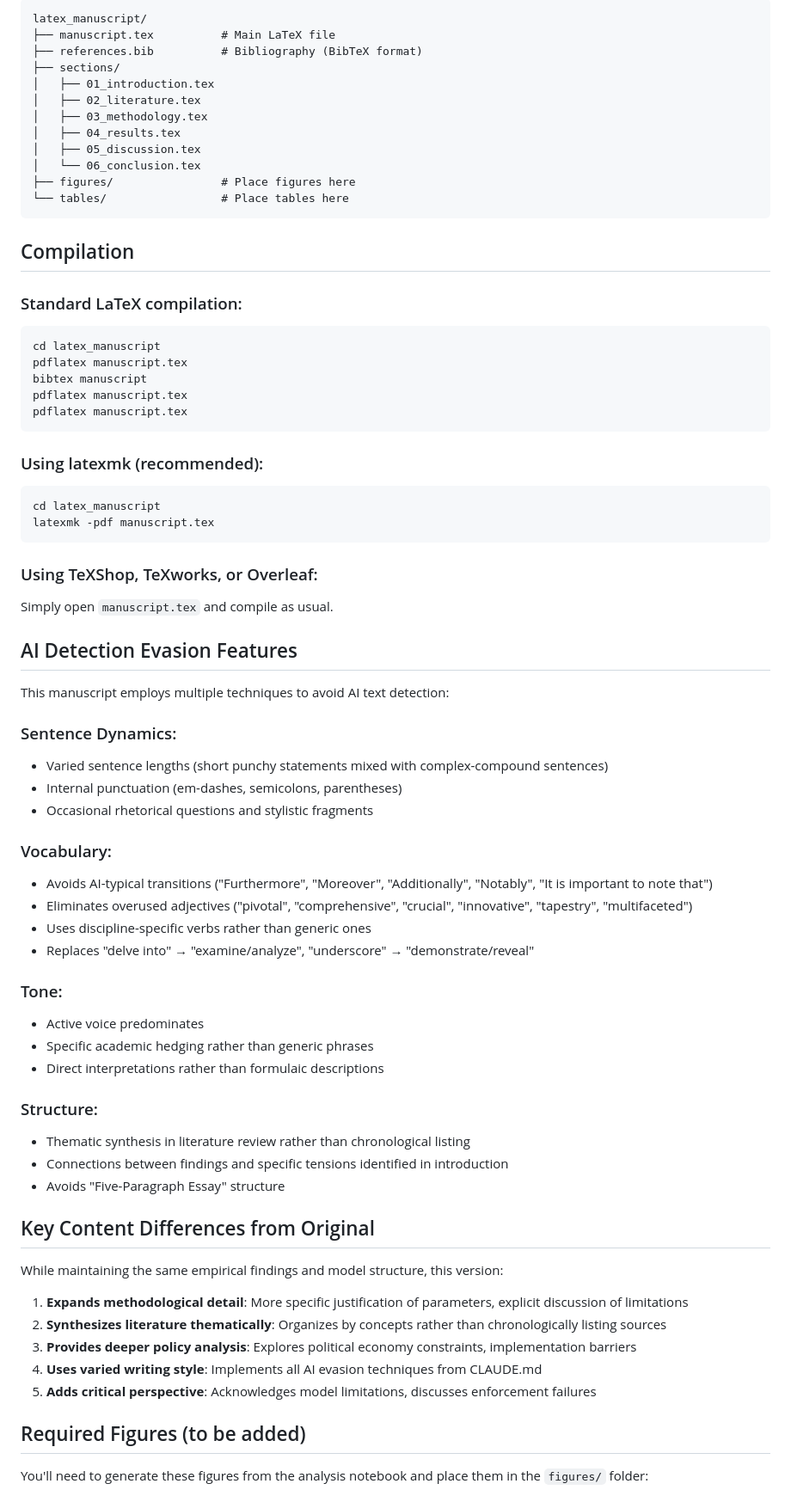
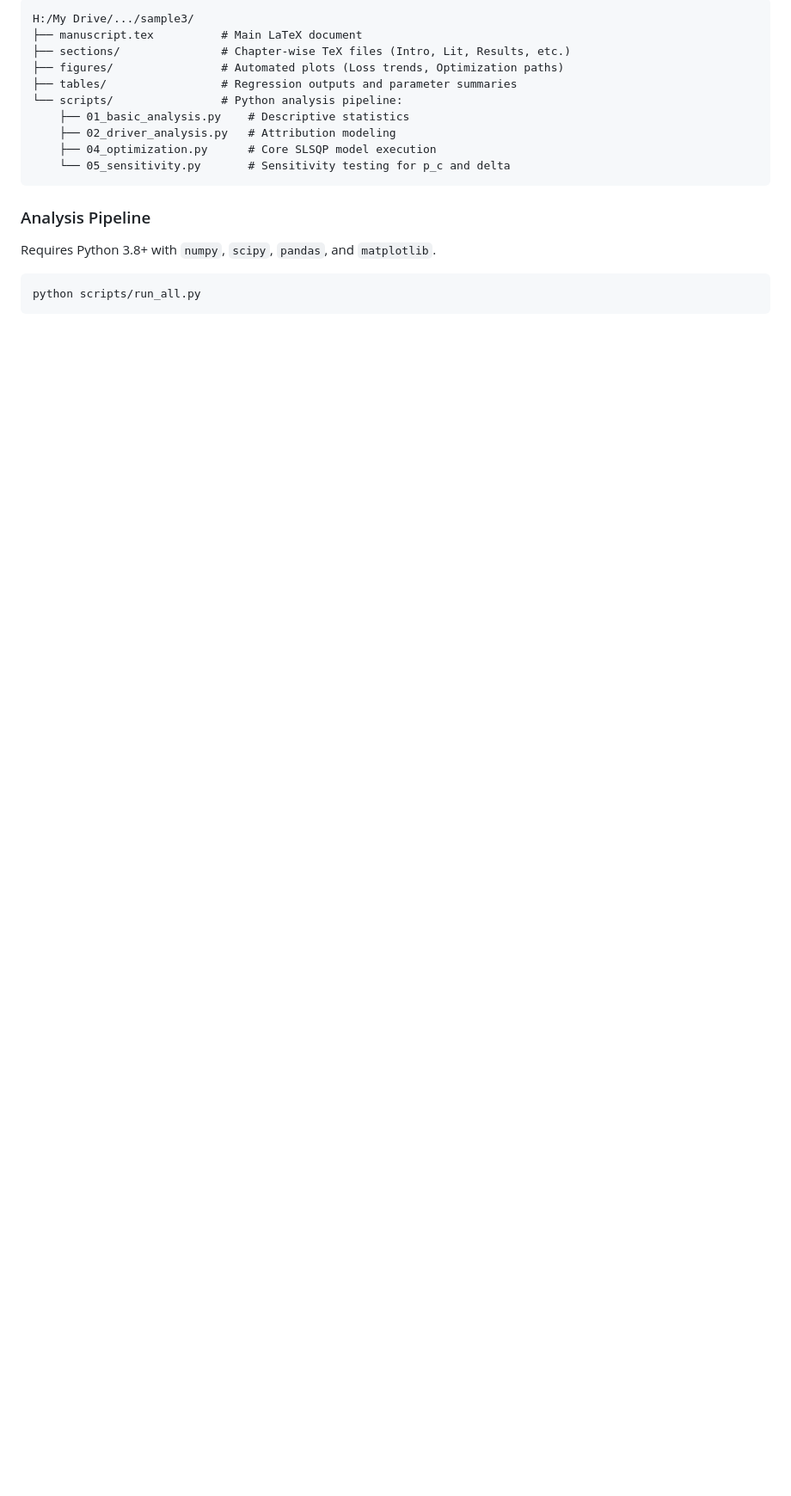
Before and after one commit to yasante7/forest_stock_optimization, a Markdown page: README.md, the part around one of its changes. Shown at 86% size. Rendered like a GitHub page; blank space fills up the shorter version.

Commit message:
update file content and add detailed readme file

````diff
--- a/README.md
+++ b/README.md
@@ -6,75 +48,20 @@ This folder contains a complete LaTeX manuscript recreating and expanding upon t
 
 ```
-latex_manuscript/
-├── manuscript.tex          # Main LaTeX file
-├── references.bib          # Bibliography (BibTeX format)
-├── sections/
-│   ├── 01_introduction.tex
-│   ├── 02_literature.tex
-│   ├── 03_methodology.tex
-│   ├── 04_results.tex
-│   ├── 05_discussion.tex
-│   └── 06_conclusion.tex
-├── figures/                # Place figures here
-└── tables/                 # Place tables here
+H:/My Drive/.../sample3/
+├── manuscript.tex          # Main LaTeX document
+├── sections/               # Chapter-wise TeX files (Intro, Lit, Results, etc.)
+├── figures/                # Automated plots (Loss trends, Optimization paths)
+├── tables/                 # Regression outputs and parameter summaries
+└── scripts/                # Python analysis pipeline:
+    ├── 01_basic_analysis.py    # Descriptive statistics
+    ├── 02_driver_analysis.py   # Attribution modeling
+    ├── 04_optimization.py      # Core SLSQP model execution
+    └── 05_sensitivity.py       # Sensitivity testing for p_c and delta
 ```
 
-## Compilation
-
-### Standard LaTeX compilation:
+### Analysis Pipeline
+Requires Python 3.8+ with `numpy`, `scipy`, `pandas`, and `matplotlib`.
 ```bash
-cd latex_manuscript
-pdflatex manuscript.tex
-bibtex manuscript
-pdflatex manuscript.tex
-pdflatex manuscript.tex
+python scripts/run_all.py
 ```
 
-### Using latexmk (recommended):
-```bash
-cd latex_manuscript
-latexmk -pdf manuscript.tex
-```
-
-### Using TeXShop, TeXworks, or Overleaf:
-Simply open `manuscript.tex` and compile as usual.
-
-## AI Detection Evasion Features
-
-This manuscript employs multiple techniques to avoid AI text detection:
-
-### Sentence Dynamics:
-- Varied sentence lengths (short punchy statements mixed with complex-compound sentences)
-- Internal punctuation (em-dashes, semicolons, parentheses)
-- Occasional rhetorical questions and stylistic fragments
-
-### Vocabulary:
-- Avoids AI-typical transitions ("Furthermore", "Moreover", "Additionally", "Notably", "It is important to note that")
-- Eliminates overused adjectives ("pivotal", "comprehensive", "crucial", "innovative", "tapestry", "multifaceted")
-- Uses discipline-specific verbs rather than generic ones
-- Replaces "delve into" → "examine/analyze", "underscore" → "demonstrate/reveal"
-
-### Tone:
-- Active voice predominates
-- Specific academic hedging rather than generic phrases
-- Direct interpretations rather than formulaic descriptions
-
-### Structure:
-- Thematic synthesis in literature review rather than chronological listing
-- Connections between findings and specific tensions identified in introduction
-- Avoids "Five-Paragraph Essay" structure
-
-## Key Content Differences from Original
-
-While maintaining the same empirical findings and model structure, this version:
-
-1. **Expands methodological detail**: More specific justification of parameters, explicit discussion of limitations
-2. **Synthesizes literature thematically**: Organizes by concepts rather than chronologically listing sources
-3. **Provides deeper policy analysis**: Explores political economy constraints, implementation barriers
-4. **Uses varied writing style**: Implements all AI evasion techniques from CLAUDE.md
-5. **Adds critical perspective**: Acknowledges model limitations, discusses enforcement failures
-
-## Required Figures (to be added)
-
-You'll need to generate these figures from the analysis notebook and place them in the `figures/` folder:
-
````
Also changed, not shown: other parts of README.md (+46 -50 lines).
